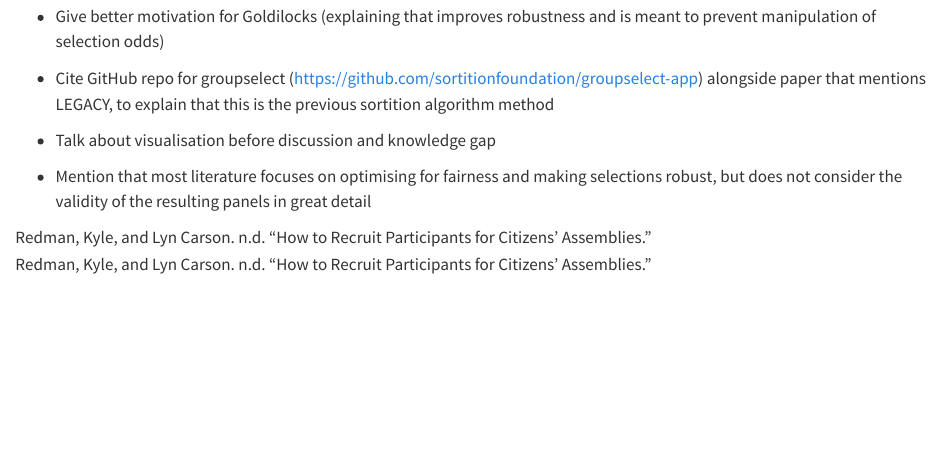
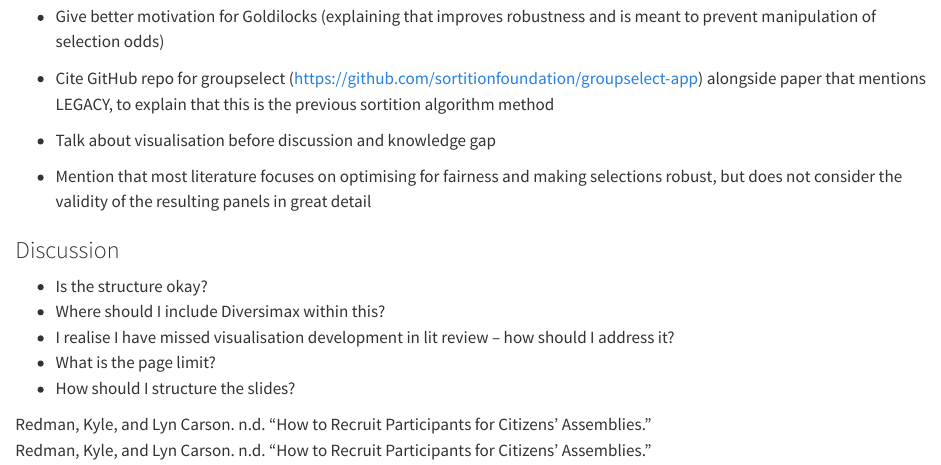
Before and after one commit to Pian0Dan/Honours, a Quarto document (README.qmd): the page in a window 1100 px wide, from 11150 px down. Rendered offline with R 4.5, knitr and Pandoc in place of Quarto, with nearby package versions; drawn as R Markdown's standard HTML page in place of the format the file asks for.

Commit message:
Improved logical flow in lit review; updated planner; updated renders

```diff
--- a/README.qmd
+++ b/README.qmd
@@ -421,3 +421,11 @@ Then do both populations to slice to associated response chances; demonstrate th
 
 - Talk about visualisation before discussion and knowledge gap
 - Mention that most literature focuses on optimising for fairness and making selections robust, but does not consider the validity of the resulting panels in great detail
+
+### Discussion
+
+- Is the structure okay?
+- Where should I include Diversimax within this?
+- I realise I have missed visualisation development in lit review -- how should I address it?
+- What is the page limit?
+- How should I structure the slides?
```
Also changed, not shown: 02-chap2.qmd (+7 -1 lines), 03-chap3_files/figure-pdf/fig-population-slice-sample-panel-1.pdf, 03-chap3_files/figure-pdf/unnamed-chunk-1-1.pdf, 04-chap4_files/figure-pdf/fig-panel-vs-sample-example-1.pdf, 04-chap4_files/figure-pdf/fig-panel-vs-sample-independent-1.pdf, 04-chap4_files/figure-pdf/fig-pie-chart-problem-1.pdf, 04-chap4_files/figure-pdf/fig-pop1-pipeline-ass-1.pdf, 04-chap4_files/figure-pdf/fig-pop1-pipeline-eq-1.pdf, 04-chap4_files/figure-pdf/fig-pop2-pipeline-ass-1.pdf, 04-chap4_files/figure-pdf/fig-pop2-pipeline-eq-1.pdf, 3 other files.
